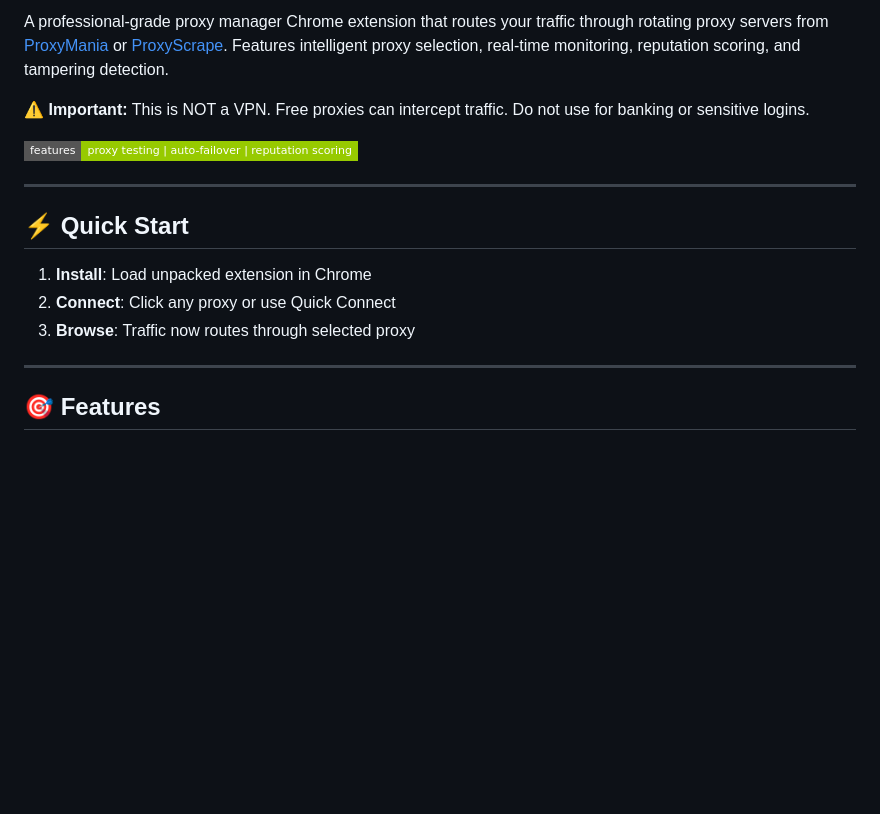
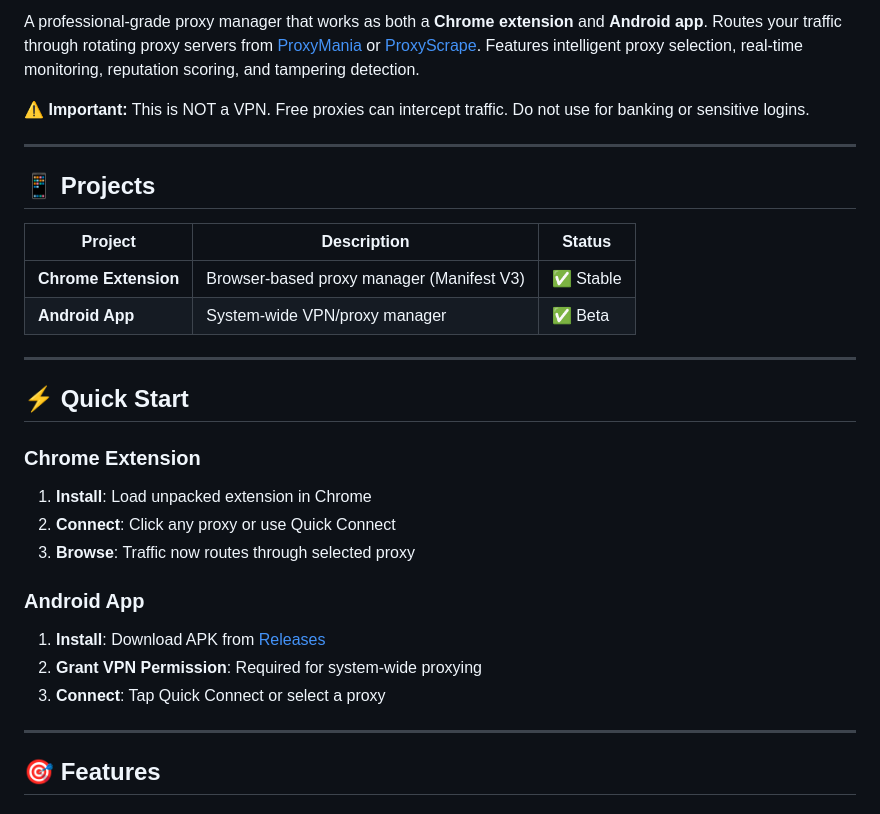
Before and after one commit to drbye78/paxan, a Markdown page: README.md, the part around one of its changes. Rendered like a GitHub page; badges without logos; blank space fills up the shorter version.

```diff
--- a/README.md
+++ b/README.md
@@ -5,19 +7,32 @@
 [![License](https://img.shields.io/badge/license-MIT-blue?style=flat-square)](LICENSE)
 [![Release](https://img.shields.io/github/v/release/your-org/proxy-vpn-extension?style=flat-square)](https://github.com/your-org/proxy-vpn-extension/releases)
 
-A professional-grade proxy manager Chrome extension that routes your traffic through rotating proxy servers from [ProxyMania](https://proxymania.su/free-proxy) or [ProxyScrape](https://proxyscrape.com/). Features intelligent proxy selection, real-time monitoring, reputation scoring, and tampering detection.
+A professional-grade proxy manager that works as both a **Chrome extension** and **Android app**. Routes your traffic through rotating proxy servers from [ProxyMania](https://proxymania.su/free-proxy) or [ProxyScrape](https://proxyscrape.com/). Features intelligent proxy selection, real-time monitoring, reputation scoring, and tampering detection.
 
 **⚠️ Important:** This is NOT a VPN. Free proxies can intercept traffic. Do not use for banking or sensitive logins.
 
-![Features](https://img.shields.io/badge/features-proxy%20testing%20%7C%20auto--failover%20%7C%20reputation%20scoring-green?style=flat-square)
+---
+
+## 📱 Projects
+
+| Project | Description | Status |
+|---------|-------------|--------|
+| **Chrome Extension** | Browser-based proxy manager (Manifest V3) | ✅ Stable |
+| **Android App** | System-wide VPN/proxy manager | ✅ Beta |
 
 ---
 
 ## ⚡ Quick Start
 
+### Chrome Extension
 1. **Install**: Load unpacked extension in Chrome
 2. **Connect**: Click any proxy or use Quick Connect
 3. **Browse**: Traffic now routes through selected proxy
+
+### Android App
+1. **Install**: Download APK from [Releases](https://github.com/your-org/proxy-vpn-extension/releases)
+2. **Grant VPN Permission**: Required for system-wide proxying
+3. **Connect**: Tap Quick Connect or select a proxy
 
 ---
 
```
Also changed, not shown: other parts of README.md (+22 -1 lines).
